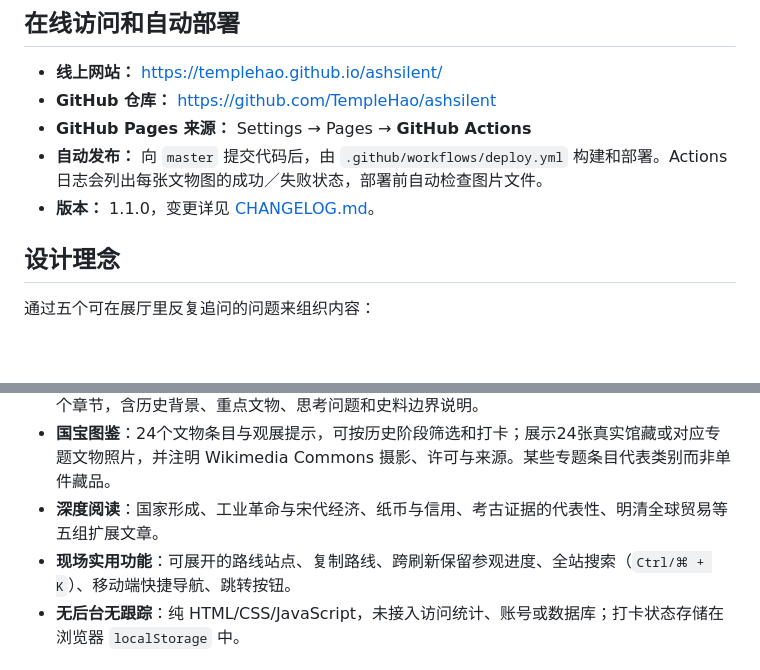
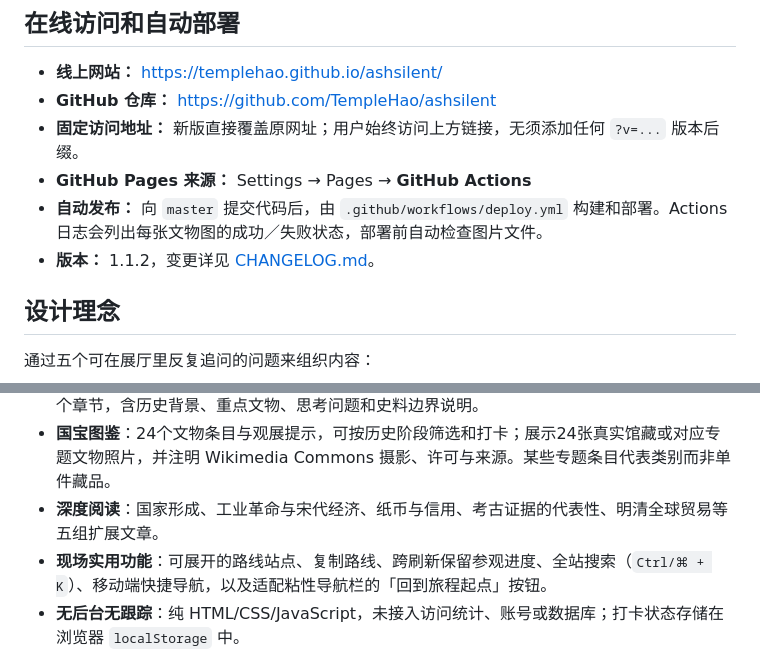
Before and after one commit to TempleHao/ashsilent, a Markdown page: README.md, 2 parts joined by grey strips. Drawn GitHub-style; blank space fills up the shorter version.

Commit message:
docs: clarify stable unversioned site URL and return-to-top navigation

```diff
--- a/README.md
+++ b/README.md
@@ -8,9 +8,10 @@
 
 - **线上网站：** <https://templehao.github.io/ashsilent/>
 - **GitHub 仓库：** <https://github.com/TempleHao/ashsilent>
+- **固定访问地址：** 新版直接覆盖原网址；用户始终访问上方链接，无须添加任何 `?v=...` 版本后缀。
 - **GitHub Pages 来源：** Settings → Pages → **GitHub Actions**
 - **自动发布：** 向 `master` 提交代码后，由 `.github/workflows/deploy.yml` 构建和部署。Actions 日志会列出每张文物图的成功／失败状态，部署前自动检查图片文件。
-- **版本：** 1.1.0，变更详见 [CHANGELOG.md](CHANGELOG.md)。
+- **版本：** 1.1.2，变更详见 [CHANGELOG.md](CHANGELOG.md)。
 
 ## 设计理念
 
@@ -30,7 +31,7 @@
 - **历史长廊**：远古、夏商西周、春秋战国、秦汉、魏晋南北朝、隋唐五代、辽宋夏金元、明清共八个章节，含历史背景、重点文物、思考问题和史料边界说明。
 - **国宝图鉴**：24个文物条目与观展提示，可按历史阶段筛选和打卡；展示24张真实馆藏或对应专题文物照片，并注明 Wikimedia Commons 摄影、许可与来源。某些专题条目代表类别而非单件藏品。
 - **深度阅读**：国家形成、工业革命与宋代经济、纸币与信用、考古证据的代表性、明清全球贸易等五组扩展文章。
-- **现场实用功能**：可展开的路线站点、复制路线、跨刷新保留参观进度、全站搜索（`Ctrl/⌘ + K`）、移动端快捷导航、跳转按钮。
+- **现场实用功能**：可展开的路线站点、复制路线、跨刷新保留参观进度、全站搜索（`Ctrl/⌘ + K`）、移动端快捷导航，以及适配粘性导航栏的「回到旅程起点」按钮。
 - **无后台无跟踪**：纯 HTML/CSS/JavaScript，未接入访问统计、账号或数据库；打卡状态存储在浏览器 `localStorage` 中。
 
 ## 项目结构
```
